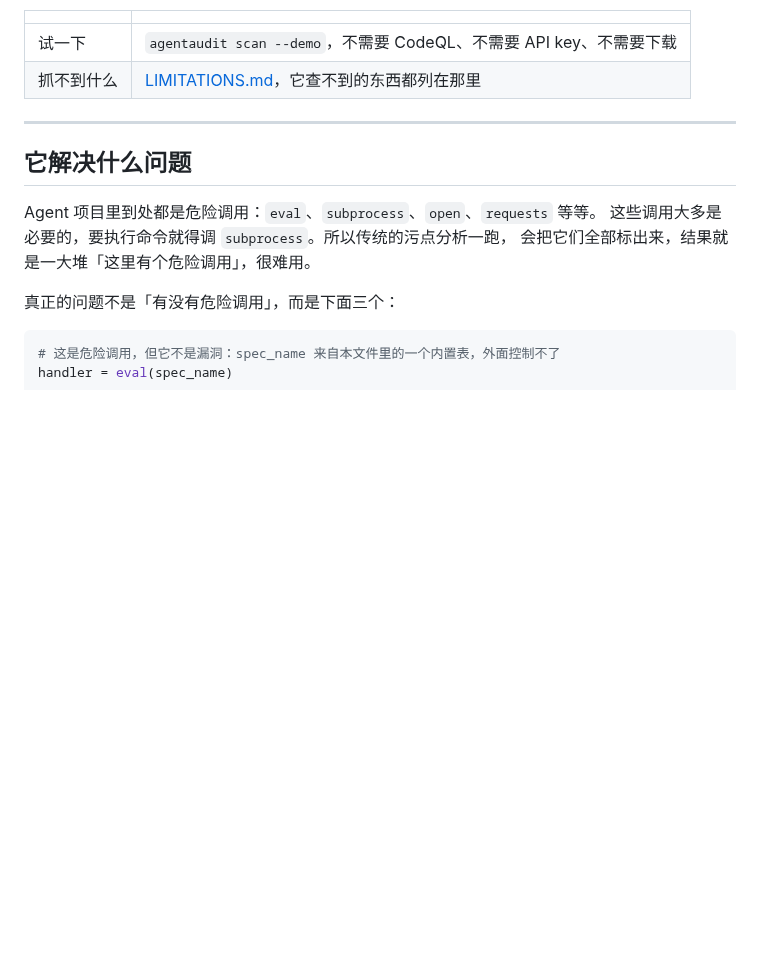
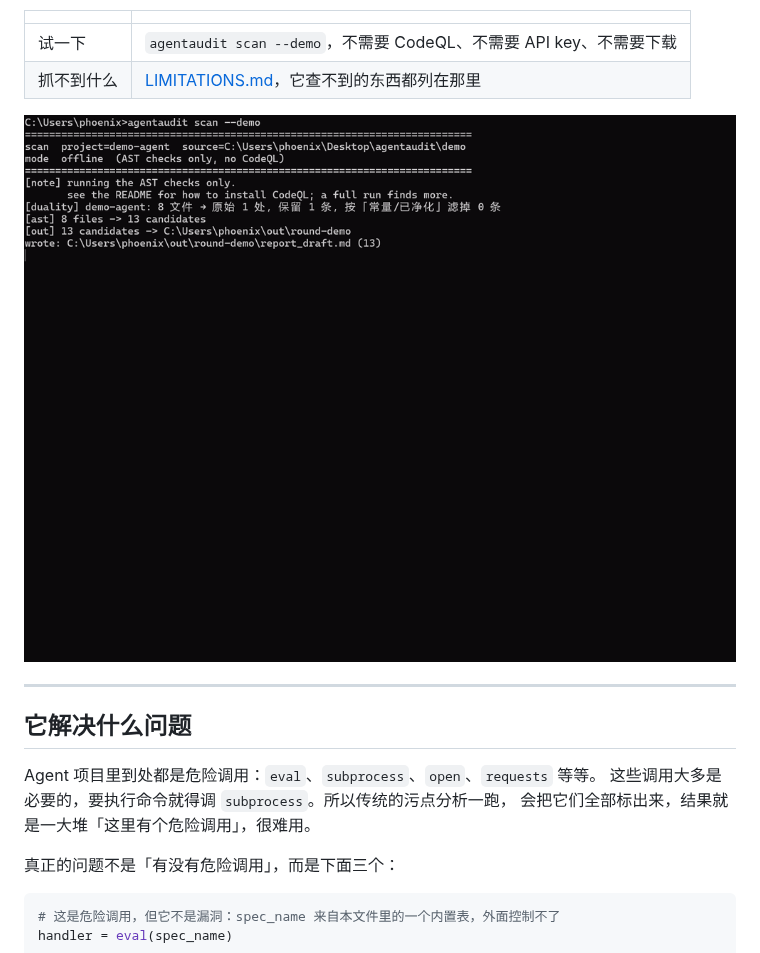
Before and after one commit to phoen1x-git/agentaudit, a Markdown page: README.zh-CN.md, the part around the change. GitHub-like rendering; pictures changed too: assets/demo.gif (added); blank space fills up the shorter version.

Commit message:
Add the demo GIF to both READMEs

```diff
--- a/README.zh-CN.md
+++ b/README.zh-CN.md
@@ -14,6 +14,8 @@
 |---|---|
 | 试一下 | `agentaudit scan --demo`，不需要 CodeQL、不需要 API key、不需要下载 |
 | 抓不到什么 | [LIMITATIONS.md](LIMITATIONS.md)，它查不到的东西都列在那里 |
+
+![跑一遍 `agentaudit scan --demo`，再用 `agentaudit explain` 看第 3 条候选](assets/demo.gif)
 
 ---
 
```
Also changed, not shown: README.md (+2 -0 lines).
